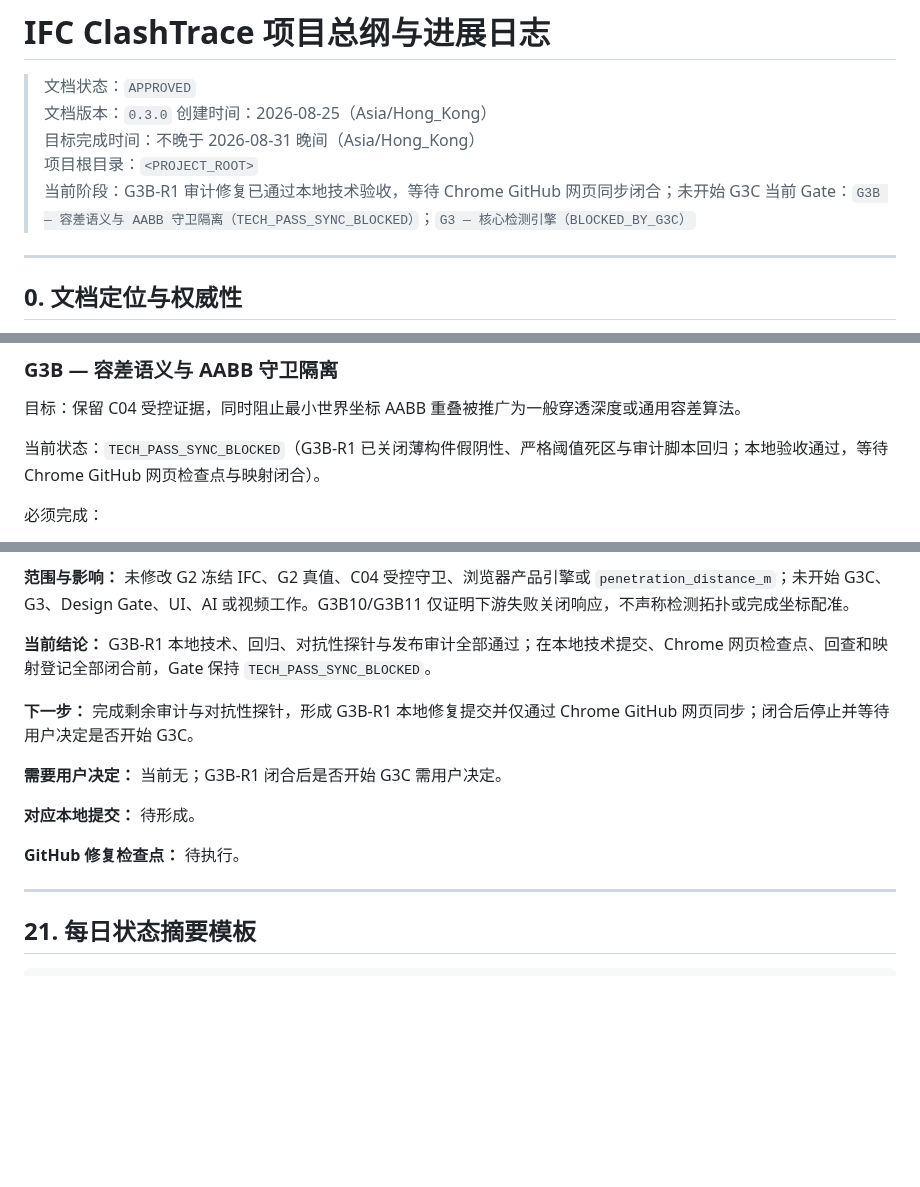
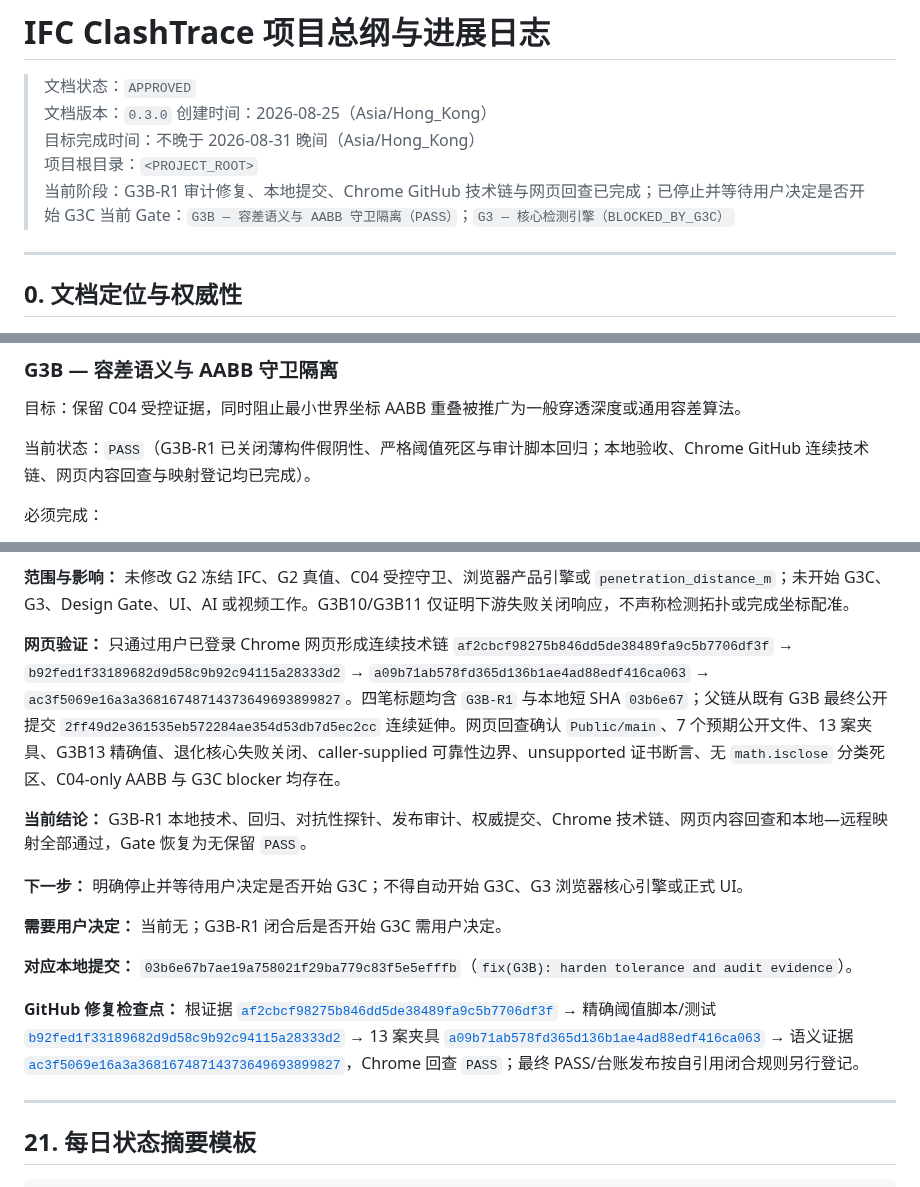
Before and after one commit to delongwangshu49-hub/ifc-clashtrace, a Markdown page: BIMCLASH_AGENT_MASTER_PLAN.public.md, 3 parts joined by grey strips. GitHub-like rendering; blank space fills up the shorter version.

```diff
--- a/BIMCLASH_AGENT_MASTER_PLAN.public.md
+++ b/BIMCLASH_AGENT_MASTER_PLAN.public.md
@@ -5,8 +5,8 @@
 > 创建时间：2026-08-25（Asia/Hong_Kong）
 > 目标完成时间：不晚于 2026-08-31 晚间（Asia/Hong_Kong）
 > 项目根目录：`<PROJECT_ROOT>`
-> 当前阶段：G3B-R1 审计修复已通过本地技术验收，等待 Chrome GitHub 网页同步闭合；未开始 G3C
-> 当前 Gate：`G3B — 容差语义与 AABB 守卫隔离（TECH_PASS_SYNC_BLOCKED）`；`G3 — 核心检测引擎（BLOCKED_BY_G3C）`
+> 当前阶段：G3B-R1 审计修复、本地提交、Chrome GitHub 技术链与网页回查已完成；已停止并等待用户决定是否开始 G3C
+> 当前 Gate：`G3B — 容差语义与 AABB 守卫隔离（PASS）`；`G3 — 核心检测引擎（BLOCKED_BY_G3C）`
 
 ---
 
@@ -724,7 +724,7 @@ G2 的上述 8 个案例保持冻结。G3C 另建不改写 G2 真值的净距补
 
 目标：保留 C04 受控证据，同时阻止最小世界坐标 AABB 重叠被推广为一般穿透深度或通用容差算法。
 
-当前状态：`TECH_PASS_SYNC_BLOCKED`（G3B-R1 已关闭薄构件假阴性、严格阈值死区与审计脚本回归；本地验收通过，等待 Chrome GitHub 网页检查点与映射闭合）。
+当前状态：`PASS`（G3B-R1 已关闭薄构件假阴性、严格阈值死区与审计脚本回归；本地验收、Chrome GitHub 连续技术链、网页内容回查与映射登记均已完成）。
 
 必须完成：
 
@@ -2202,15 +2202,17 @@ GitHub 要求包含提示词，因此必须建立可审计的 `PROMPTS.md`。
 
 **范围与影响：** 未修改 G2 冻结 IFC、G2 真值、C04 受控守卫、浏览器产品引擎或 `penetration_distance_m`；未开始 G3C、G3、Design Gate、UI、AI 或视频工作。G3B10/G3B11 仅证明下游失败关闭响应，不声称检测拓扑或完成坐标配准。
 
-**当前结论：** G3B-R1 本地技术、回归、对抗性探针与发布审计全部通过；在本地技术提交、Chrome 网页检查点、回查和映射登记全部闭合前，Gate 保持 `TECH_PASS_SYNC_BLOCKED`。
-
-**下一步：** 完成剩余审计与对抗性探针，形成 G3B-R1 本地修复提交并仅通过 Chrome GitHub 网页同步；闭合后停止并等待用户决定是否开始 G3C。
+**网页验证：** 只通过用户已登录 Chrome 网页形成连续技术链 `af2cbcf98275b846dd5de38489fa9c5b7706df3f` → `b92fed1f33189682d9d58c9b92c94115a28333d2` → `a09b71ab578fd365d136b1ae4ad88edf416ca063` → `ac3f5069e16a3a36816748714373649693899827`。四笔标题均含 `G3B-R1` 与本地短 SHA `03b6e67`；父链从既有 G3B 最终公开提交 `2ff49d2e361535eb572284ae354d53db7d5ec2cc` 连续延伸。网页回查确认 `Public/main`、7 个预期公开文件、13 案夹具、G3B13 精确值、退化核心失败关闭、caller-supplied 可靠性边界、unsupported 证书断言、无 `math.isclose` 分类死区、C04-only AABB 与 G3C blocker 均存在。
+
+**当前结论：** G3B-R1 本地技术、回归、对抗性探针、发布审计、权威提交、Chrome 技术链、网页内容回查和本地—远程映射全部通过，Gate 恢复为无保留 `PASS`。
+
+**下一步：** 明确停止并等待用户决定是否开始 G3C；不得自动开始 G3C、G3 浏览器核心引擎或正式 UI。
 
 **需要用户决定：** 当前无；G3B-R1 闭合后是否开始 G3C 需用户决定。
 
-**对应本地提交：** 待形成。
-
-**GitHub 修复检查点：** 待执行。
+**对应本地提交：** `03b6e67b7ae19a758021f29ba779c83f5e5efffb`（`fix(G3B): harden tolerance and audit evidence`）。
+
+**GitHub 修复检查点：** 根证据 [`af2cbcf98275b846dd5de38489fa9c5b7706df3f`](https://github.com/delongwangshu49-hub/ifc-clashtrace/commit/af2cbcf98275b846dd5de38489fa9c5b7706df3f) → 精确阈值脚本/测试 [`b92fed1f33189682d9d58c9b92c94115a28333d2`](https://github.com/delongwangshu49-hub/ifc-clashtrace/commit/b92fed1f33189682d9d58c9b92c94115a28333d2) → 13 案夹具 [`a09b71ab578fd365d136b1ae4ad88edf416ca063`](https://github.com/delongwangshu49-hub/ifc-clashtrace/commit/a09b71ab578fd365d136b1ae4ad88edf416ca063) → 语义证据 [`ac3f5069e16a3a36816748714373649693899827`](https://github.com/delongwangshu49-hub/ifc-clashtrace/commit/ac3f5069e16a3a36816748714373649693899827)，Chrome 回查 `PASS`；最终 PASS/台账发布按自引用闭合规则另行登记。
 
 ---
 
```
Also changed, not shown: other parts of BIMCLASH_AGENT_MASTER_PLAN.public.md (+3 -3 lines), PROGRESS_SYNC.md (+1 -0 lines), PROMPTS.md (+1 -1 lines).
